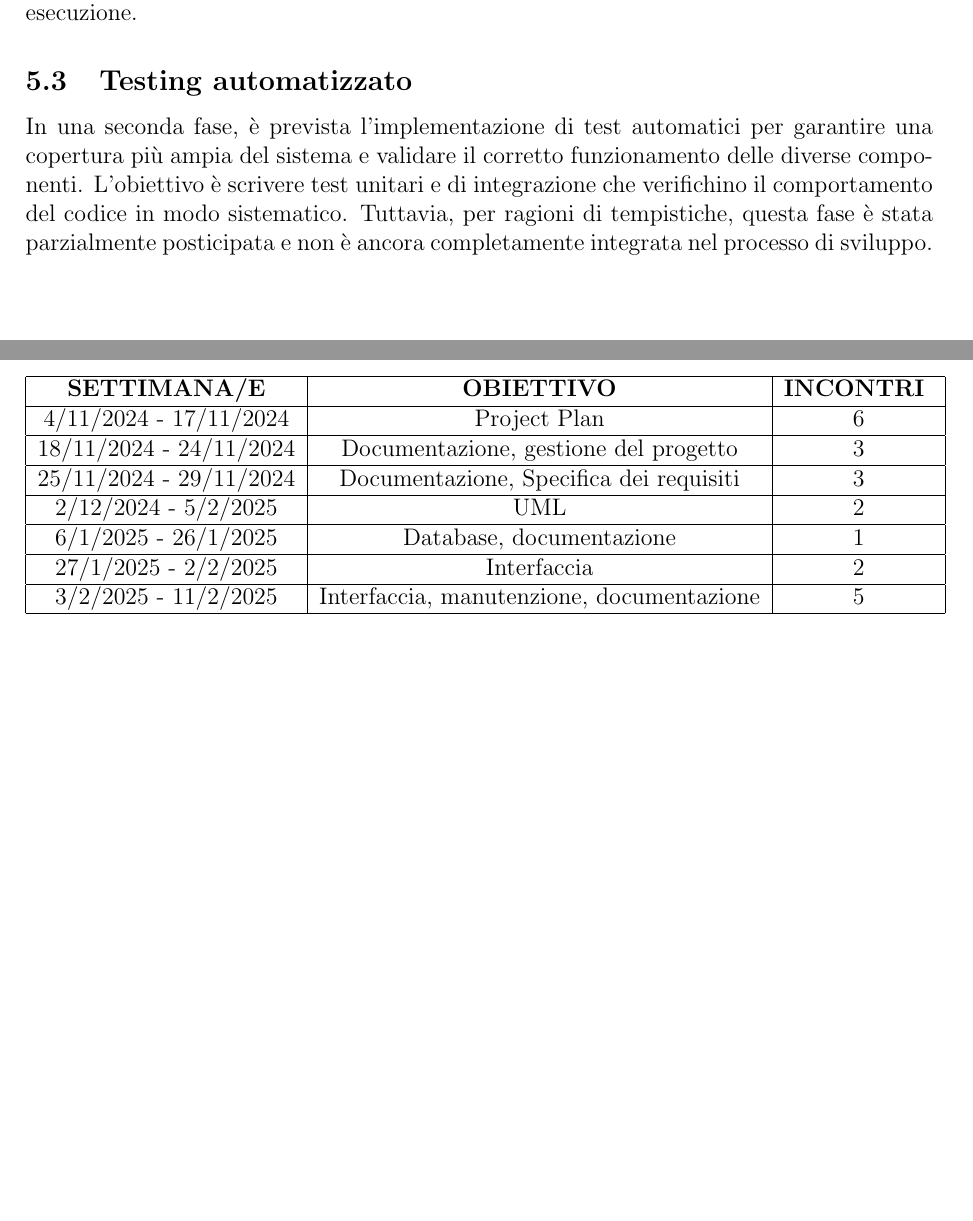
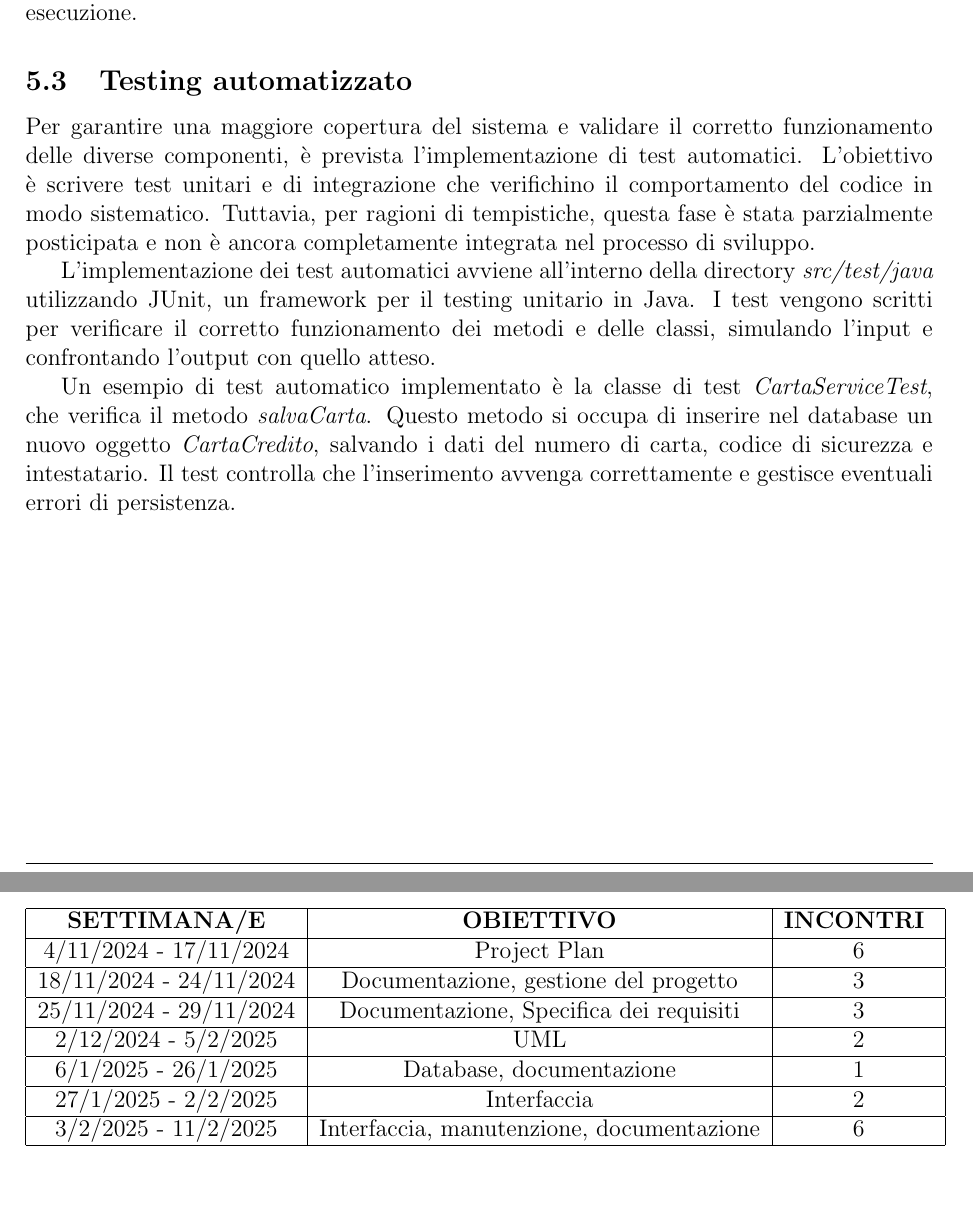
Before and after one commit to DavideCarissoni/UniMarket, a LaTeX document (Documentazione/documentazione.tex): two parts of pages 21 and 24 of 24, joined at a grey line, cut so that both start at the same text, the shorter picture padded with empty space. Compiled offline with pdfLaTeX.

Commit message:
Correzione documentazione test

```diff
--- a/Documentazione/documentazione.tex
+++ b/Documentazione/documentazione.tex
@@ -502,8 +502,11 @@ Durante il ciclo di vita del progetto, oltre allo sviluppo del codice e alla scr
 La prima fase del testing è avvenuta in parallelo con la scrittura del codice. Per verificare il corretto funzionamento delle funzionalità integrate, sono stati adottati strumenti di logging e controlli temporanei, facilitando il debugging e l’individuazione tempestiva di errori. Il controllo è stato eseguito manualmente, testando direttamente le funzionalità con valori di input specifici e verificando il comportamento del sistema tramite i log di esecuzione.
 
 \subsection{Testing automatizzato}
-In una seconda fase, è prevista l'implementazione di test automatici per garantire una copertura più ampia del sistema e validare il corretto funzionamento delle diverse componenti. L'obiettivo è scrivere test unitari e di integrazione che verifichino il comportamento del codice in modo sistematico. Tuttavia, per ragioni di tempistiche, questa fase è stata parzialmente posticipata e non è ancora completamente integrata nel processo di sviluppo.
+Per garantire una maggiore copertura del sistema e validare il corretto funzionamento delle diverse componenti, è prevista l'implementazione di test automatici. L'obiettivo è scrivere test unitari e di integrazione che verifichino il comportamento del codice in modo sistematico. Tuttavia, per ragioni di tempistiche, questa fase è stata parzialmente posticipata e non è ancora completamente integrata nel processo di sviluppo.
 
+L'implementazione dei test automatici avviene all'interno della directory \textit{src/test/java} utilizzando JUnit, un framework per il testing unitario in Java. I test vengono scritti per verificare il corretto funzionamento dei metodi e delle classi, simulando l'input e confrontando l'output con quello atteso.
+
+Un esempio di test automatico implementato è la classe di test \textit{CartaServiceTest}, che verifica il metodo \textit{salvaCarta}. Questo metodo si occupa di inserire nel database un nuovo oggetto \textit{CartaCredito}, salvando i dati del numero di carta, codice di sicurezza e intestatario. Il test controlla che l'inserimento avvenga correttamente e gestisce eventuali errori di persistenza.
 
 \newpage
 \section{Maintenance}
@@ -568,7 +571,7 @@ L'integrazione di queste funzionalità potrà migliorare ulteriormente l'esperie
 \hline
 27/1/2025 - 2/2/2025 & Interfaccia & 2 \\
 \hline
-3/2/2025 - 11/2/2025 & Interfaccia, manutenzione, documentazione & 5 \\
+3/2/2025 - 11/2/2025 & Interfaccia, manutenzione, documentazione & 6 \\
 \hline
 
 
```
Also changed, not shown: Documentazione/documentazione.pdf.
